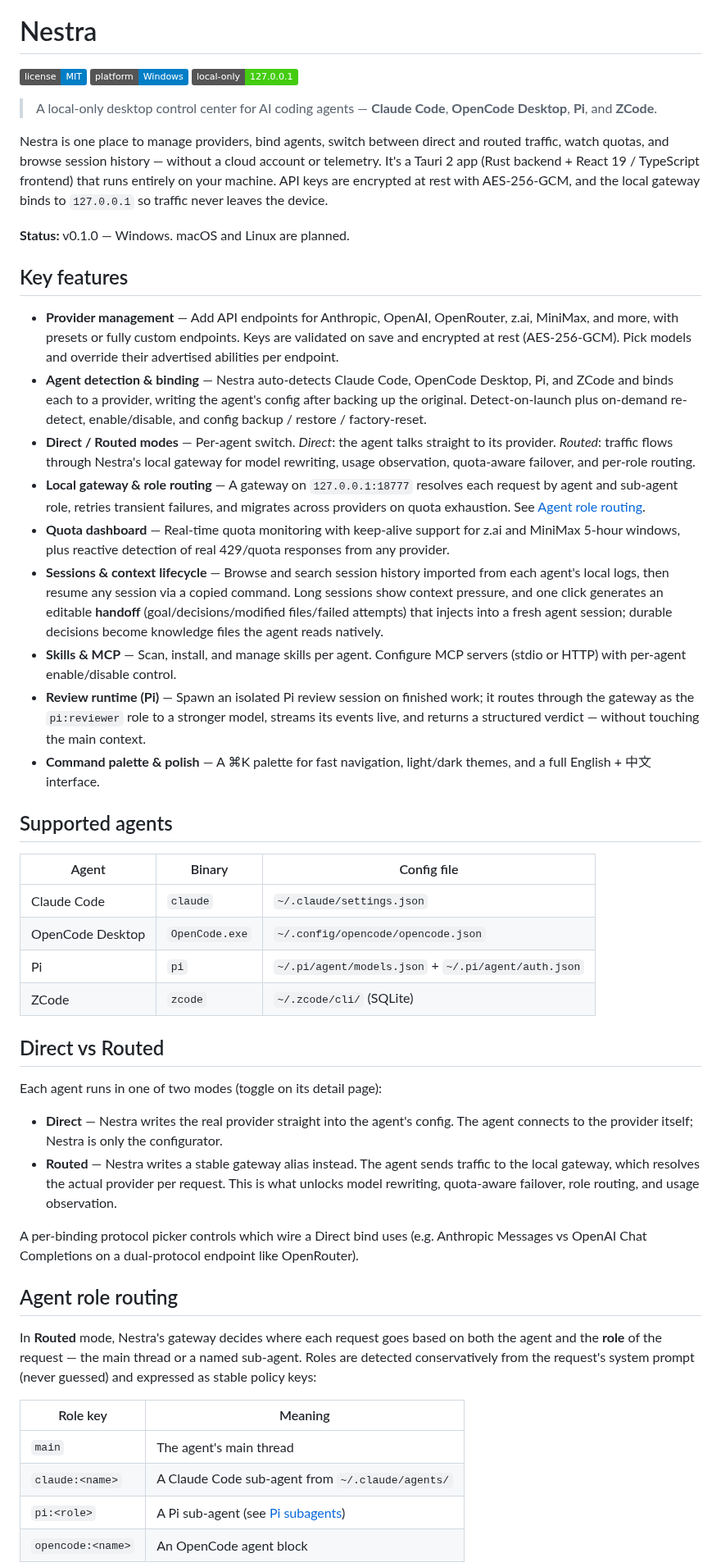
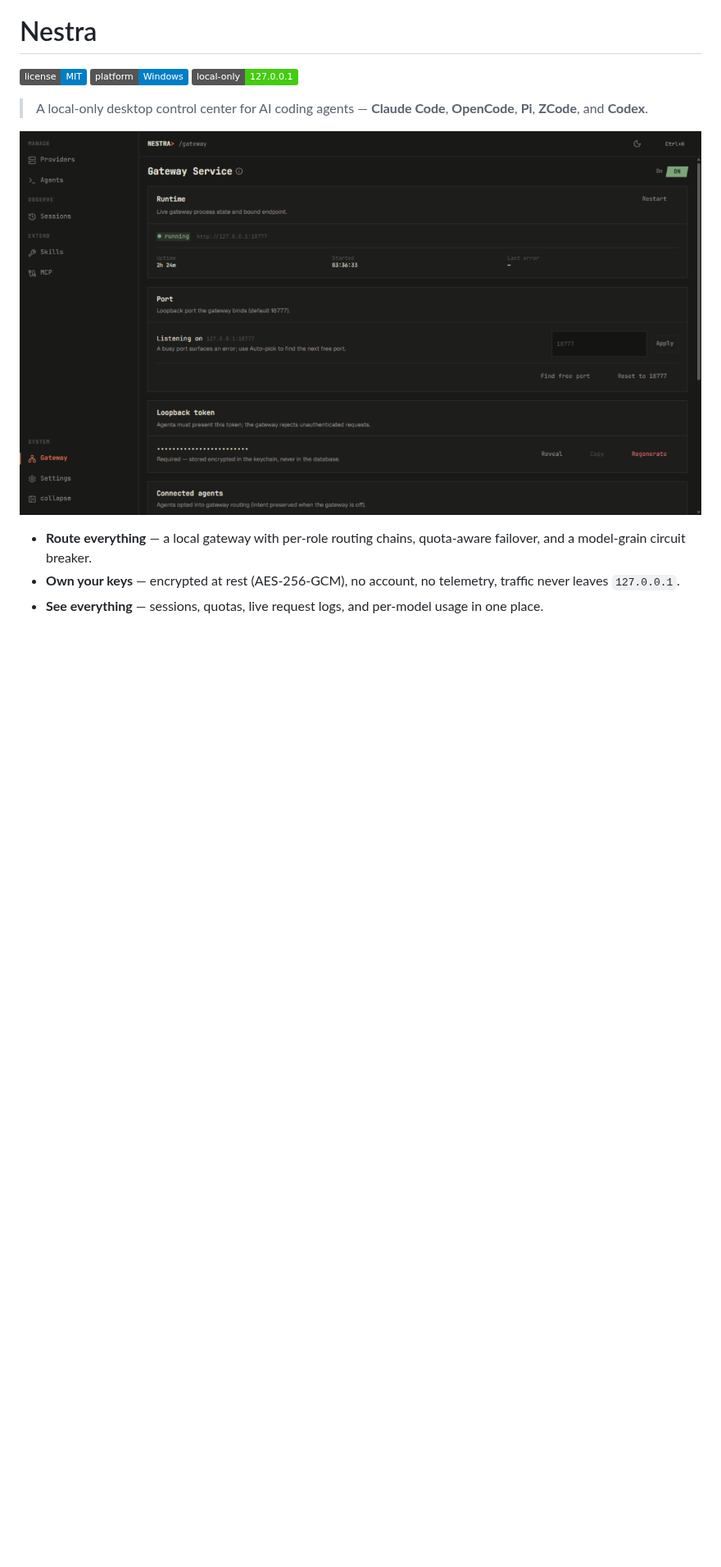
Before and after one commit to Nuo27/Nestra, a Markdown page: README.md, the part around one of its changes. Shown at 82% size. Rendered like a GitHub page; pictures changed too: docs/screenshots/gateway.png (added); badges without logos; blank space fills up the shorter version.

```diff
--- a/README.md
+++ b/README.md
@@ -5,88 +5,11 @@
 ![Mode](https://img.shields.io/badge/local--only-127.0.0.1-success)
 
 > A local-only desktop control center for AI coding agents — **Claude Code**,
-> **OpenCode Desktop**, **Pi**, and **ZCode**.
+> **OpenCode**, **Pi**, **ZCode**, and **Codex**.
 
-Nestra is one place to manage providers, bind agents, switch between direct and
-routed traffic, watch quotas, and browse session history — without a cloud
-account or telemetry. It's a Tauri 2 app (Rust backend + React 19 / TypeScript
-frontend) that runs entirely on your machine. API keys are encrypted at rest
-with AES-256-GCM, and the local gateway binds to `127.0.0.1` so traffic never
-leaves the device.
+![Nestra gateway](docs/screenshots/gateway.png)
 
-**Status:** v0.1.0 — Windows. macOS and Linux are planned.
+- **Route everything** — a local gateway with per-role routing chains, quota-aware failover, and a model-grain circuit breaker.
+- **Own your keys** — encrypted at rest (AES-256-GCM), no account, no telemetry, traffic never leaves `127.0.0.1`.
+- **See everything** — sessions, quotas, live request logs, and per-model usage in one place.
 
-## Key features
-
-- **Provider management** — Add API endpoints for Anthropic, OpenAI, OpenRouter,
-  z.ai, MiniMax, and more, with presets or fully custom endpoints. Keys are
-  validated on save and encrypted at rest (AES-256-GCM). Pick models and
-  override their advertised abilities per endpoint.
-- **Agent detection & binding** — Nestra auto-detects Claude Code, OpenCode
-  Desktop, Pi, and ZCode and binds each to a provider, writing the agent's config
-  after backing up the original. Detect-on-launch plus on-demand re-detect,
-  enable/disable, and config backup / restore / factory-reset.
-- **Direct / Routed modes** — Per-agent switch. *Direct*: the agent talks
-  straight to its provider. *Routed*: traffic flows through Nestra's local
-  gateway for model rewriting, usage observation, quota-aware failover, and
-  per-role routing.
-- **Local gateway & role routing** — A gateway on `127.0.0.1:18777` resolves
-  each request by agent and sub-agent role, retries transient failures, and
-  migrates across providers on quota exhaustion. See
-  [Agent role routing](#agent-role-routing).
-- **Quota dashboard** — Real-time quota monitoring with keep-alive support for
-  z.ai and MiniMax 5-hour windows, plus reactive detection of real 429/quota
-  responses from any provider.
-- **Sessions & context lifecycle** — Browse and search session history
-  imported from each agent's local logs, then resume any session via a copied
-  command. Long sessions show context pressure, and one click generates an
-  editable **handoff** (goal/decisions/modified files/failed attempts) that
-  injects into a fresh agent session; durable decisions become knowledge files
-  the agent reads natively.
-- **Skills & MCP** — Scan, install, and manage skills per agent. Configure MCP
-  servers (stdio or HTTP) with per-agent enable/disable control.
-- **Review runtime (Pi)** — Spawn an isolated Pi review session on finished
-  work; it routes through the gateway as the `pi:reviewer` role to a stronger
-  model, streams its events live, and returns a structured verdict — without
-  touching the main context.
-- **Command palette & polish** — A ⌘K palette for fast navigation, light/dark
-  themes, and a full English + 中文 interface.
-
-## Supported agents
-
-| Agent            | Binary         | Config file                                         |
-| ---------------- | -------------- | --------------------------------------------------- |
-| Claude Code      | `claude`       | `~/.claude/settings.json`                           |
-| OpenCode Desktop | `OpenCode.exe` | `~/.config/opencode/opencode.json`                  |
-| Pi               | `pi`           | `~/.pi/agent/models.json` + `~/.pi/agent/auth.json` |
-| ZCode            | `zcode`        | `~/.zcode/cli/` (SQLite)                            |
-
-## Direct vs Routed
-
-Each agent runs in one of two modes (toggle on its detail page):
-
-- **Direct** — Nestra writes the real provider straight into the agent's config.
-  The agent connects to the provider itself; Nestra is only the configurator.
-- **Routed** — Nestra writes a stable gateway alias instead. The agent sends
-  traffic to the local gateway, which resolves the actual provider per request.
-  This is what unlocks model rewriting, quota-aware failover, role routing, and
-  usage observation.
-
-A per-binding protocol picker controls which wire a Direct bind uses (e.g.
-Anthropic Messages vs OpenAI Chat Completions on a dual-protocol endpoint like
-OpenRouter).
-
-## Agent role routing
-
-In **Routed** mode, Nestra's gateway decides where each request goes based on
-both the agent and the **role** of the request — the main thread or a named
-sub-agent. Roles are detected conservatively from the request's system prompt
-(never guessed) and expressed as stable policy keys:
-
-| Role key          | Meaning                                            |
-| ----------------- | -------------------------------------------------- |
-| `main`            | The agent's main thread                            |
-| `claude:<name>`   | A Claude Code sub-agent from `~/.claude/agents/`   |
-| `pi:<role>`       | A Pi sub-agent (see [Pi subagents](#pi-subagents)) |
-| `opencode:<name>` | An OpenCode agent block                            |
-
```
Also changed, not shown: other parts of README.md (+59 -61 lines), docs/screenshots/providers.png (added), docs/screenshots/routing.png (added), docs/screenshots/sessions.png (added), 3 other files.
